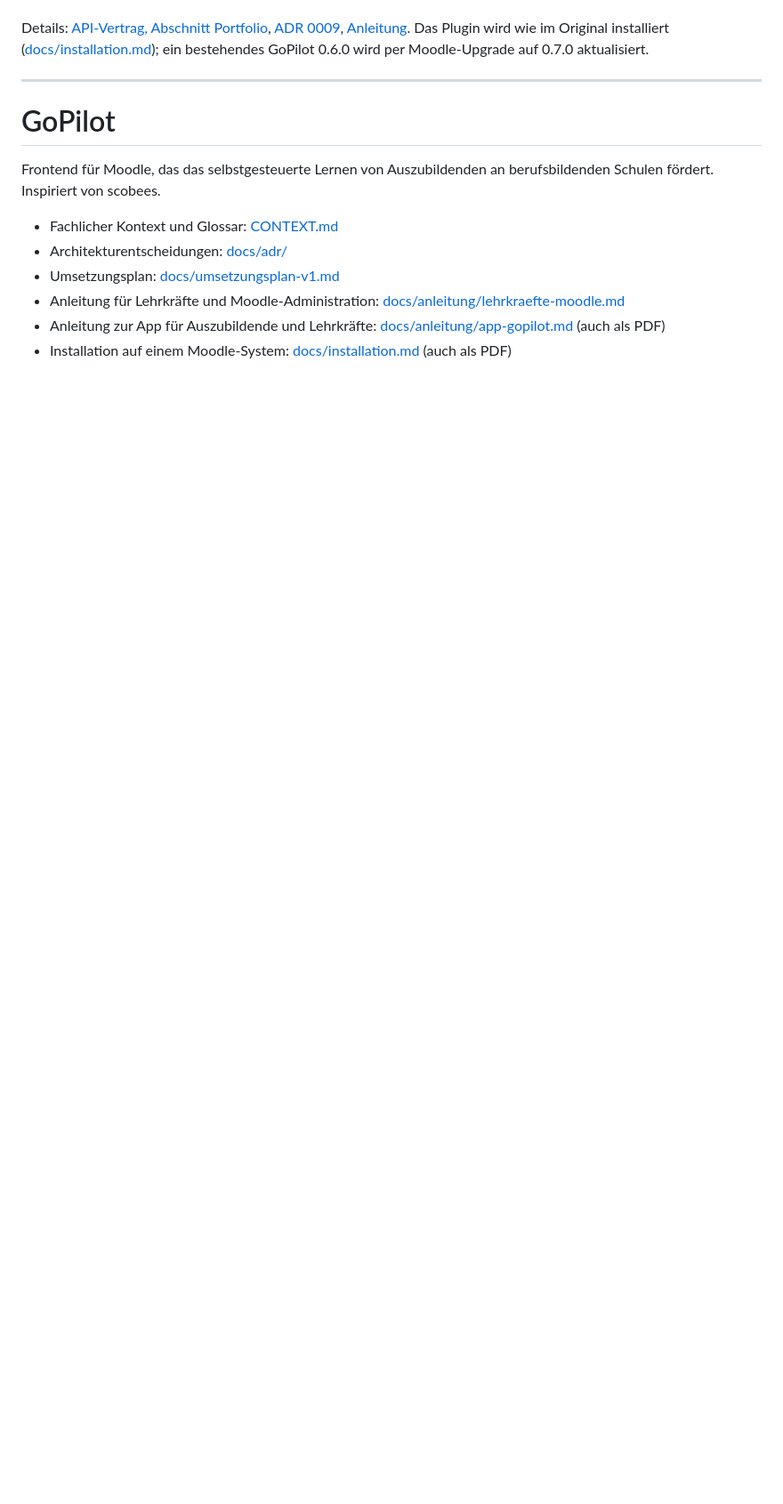
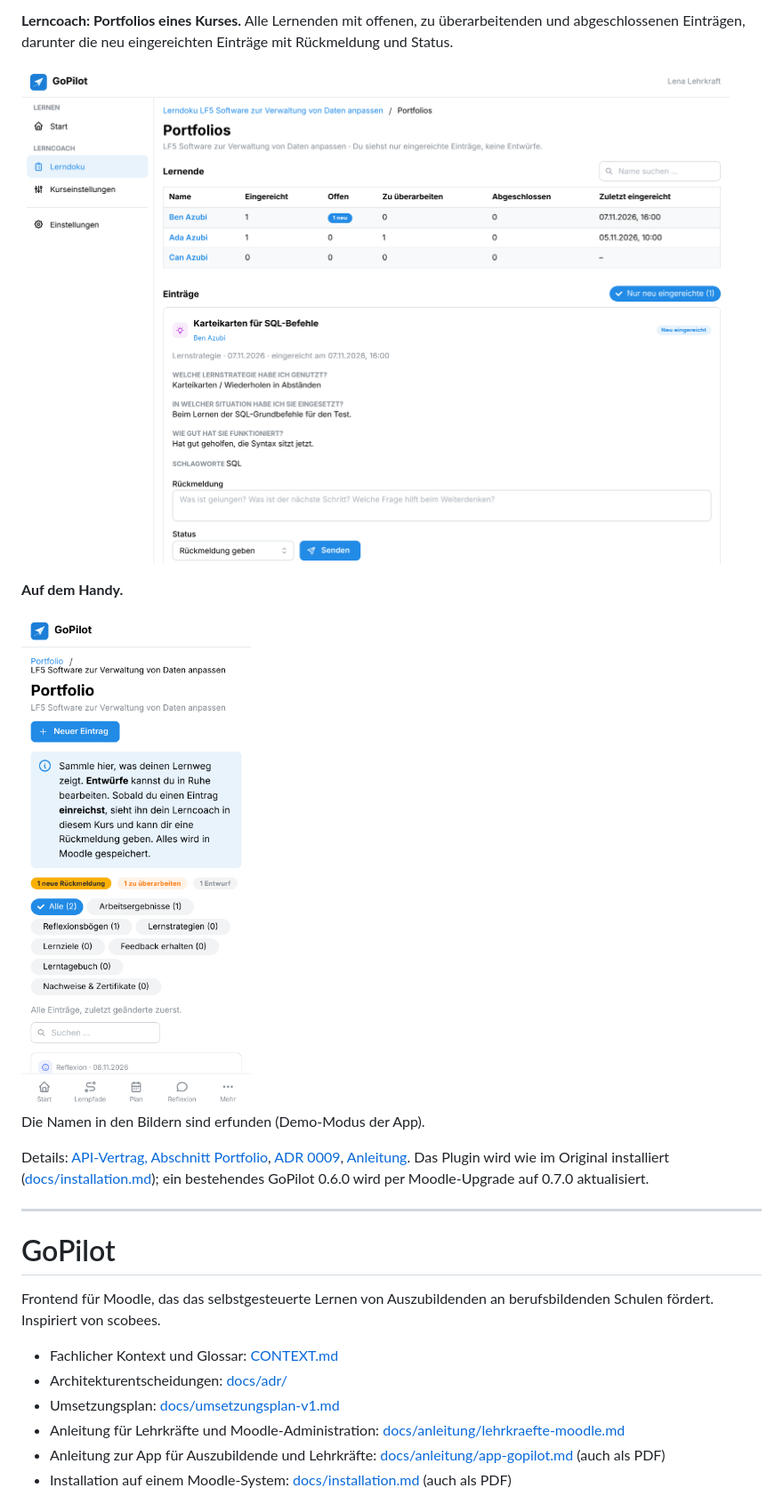
Before and after one commit to Herr-FR/GoPilot_Plugin_Portfolio-Lernmappe, a Markdown page: README.md, the part around one of its changes. Shown at 89% size. GitHub-like rendering; pictures changed too: docs/img/portfolio-lerncoach.png (added), docs/img/portfolio-mobil.png (added); blank space fills up the shorter version.

Commit message:
README: Screenshots der Portfolio-Lernmappe
Co-Authored-By: Claude Opus 5.5 <noreply@anthropic.com>
Claude-Session: https://claude.ai/code/session_018T9H9jx18TV5UMDF5TnGnk

```diff
--- a/README.md
+++ b/README.md
@@ -12,3 +27,12 @@
+**Lerncoach: Portfolios eines Kurses.** Alle Lernenden mit offenen, zu überarbeitenden und abgeschlossenen Einträgen, darunter die neu eingereichten Einträge mit Rückmeldung und Status.
+
+![Portfolios in der Lerndoku](docs/img/portfolio-lerncoach.png)
+
+**Auf dem Handy.**
+
+<img src="docs/img/portfolio-mobil.png" alt="Portfolio auf dem Handy" width="300">
+
+Die Namen in den Bildern sind erfunden (Demo-Modus der App).
 
 Details: [API-Vertrag, Abschnitt Portfolio](docs/api-v1.md), [ADR 0009](docs/adr/0009-portfolio-im-plugin.md), [Anleitung](docs/anleitung/app-gopilot.md). Das Plugin wird wie im Original installiert ([docs/installation.md](docs/installation.md)); ein bestehendes GoPilot 0.6.0 wird per Moodle-Upgrade auf 0.7.0 aktualisiert.
 
```
Also changed, not shown: other parts of README.md (+15 -0 lines), docs/img/portfolio-eintrag.png (added), docs/img/portfolio-lernende.png (added), docs/img/portfolio-neuer-eintrag.png (added).
